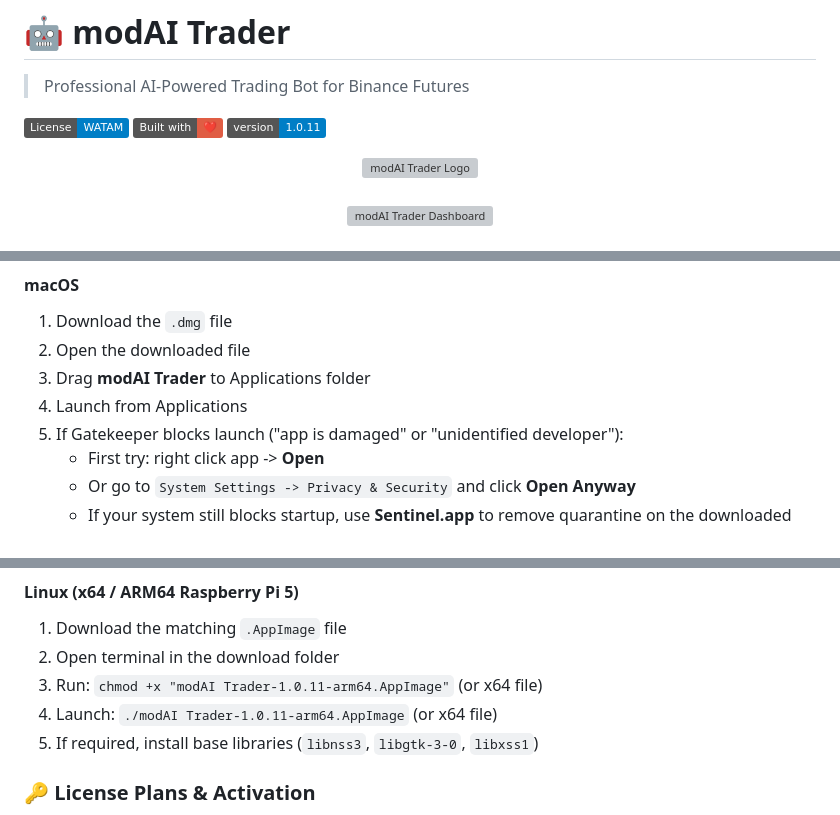
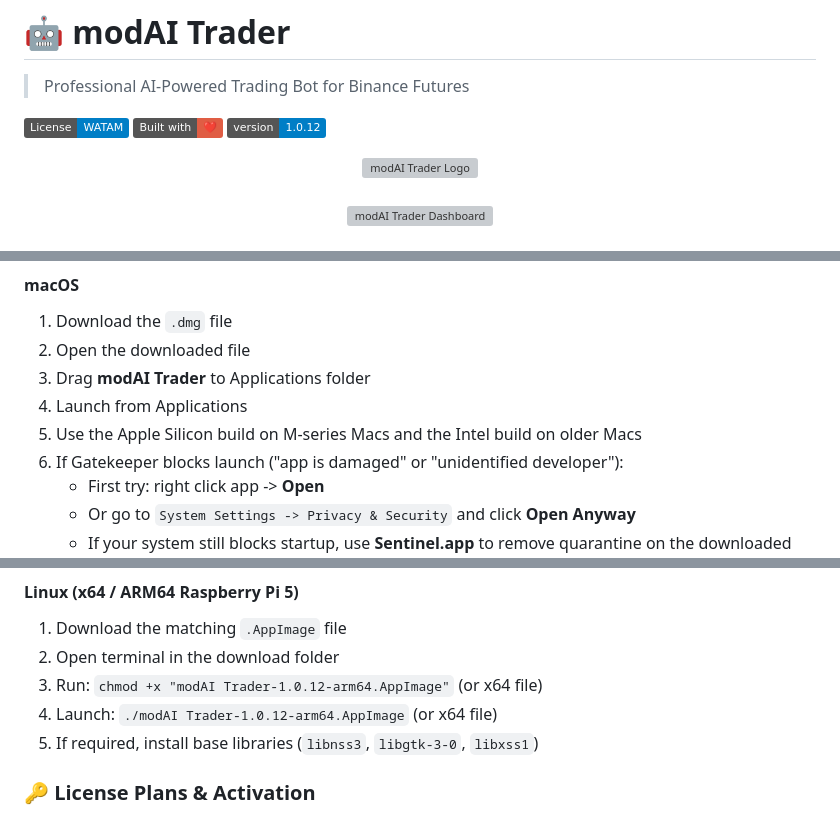
Before and after one commit to WeAreTheArtMakers/modaitrader, a Markdown page: README.md, 3 parts joined by grey strips. Rendered like a GitHub page; badges without logos; grey boxes are pictures that could not be loaded.

```diff
--- a/README.md
+++ b/README.md
@@ -4,7 +4,7 @@
 
 [![License: WATAM](https://img.shields.io/badge/License-WATAM-blue.svg)](LICENSE)
 [![Built with ❤️](https://img.shields.io/badge/Built%20with-❤️-red.svg)](https://github.com/WeAreTheArtMakers)
-[![Version 1.0.11](https://img.shields.io/badge/version-1.0.11-blue.svg)](https://github.com/WeAreTheArtMakers/modaitrader/releases/latest)
+[![Version 1.0.12](https://img.shields.io/badge/version-1.0.12-blue.svg)](https://github.com/WeAreTheArtMakers/modaitrader/releases/latest)
 
 <div align="center">
   <img src="assets/modai-logo.svg" alt="modAI Trader Logo" width="280"/>
@@ -120,6 +125,7 @@ The app helps users run strategy-based futures trading with live analytics, cont
 2. Open the downloaded file
 3. Drag **modAI Trader** to Applications folder
 4. Launch from Applications
+5. Use the Apple Silicon build on M-series Macs and the Intel build on older Macs
 5. If Gatekeeper blocks launch ("app is damaged" or "unidentified developer"):
    - First try: right click app -> **Open**
    - Or go to `System Settings -> Privacy & Security` and click **Open Anyway**
@@ -142,8 +148,8 @@ The app helps users run strategy-based futures trading with live analytics, cont
 #### Linux (x64 / ARM64 Raspberry Pi 5)
 1. Download the matching `.AppImage` file
 2. Open terminal in the download folder
-3. Run: `chmod +x "modAI Trader-1.0.11-arm64.AppImage"` (or x64 file)
-4. Launch: `./modAI Trader-1.0.11-arm64.AppImage` (or x64 file)
+3. Run: `chmod +x "modAI Trader-1.0.12-arm64.AppImage"` (or x64 file)
+4. Launch: `./modAI Trader-1.0.12-arm64.AppImage` (or x64 file)
 5. If required, install base libraries (`libnss3`, `libgtk-3-0`, `libxss1`)
 
 ### 🔑 License Plans & Activation
```
Also changed, not shown: other parts of README.md (+16 -3 lines).
